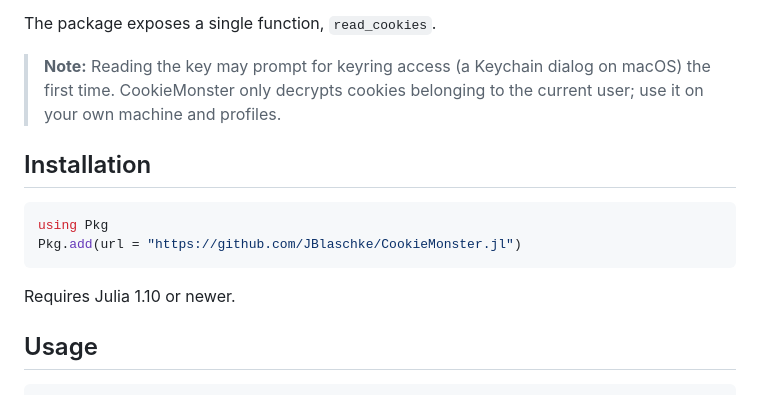
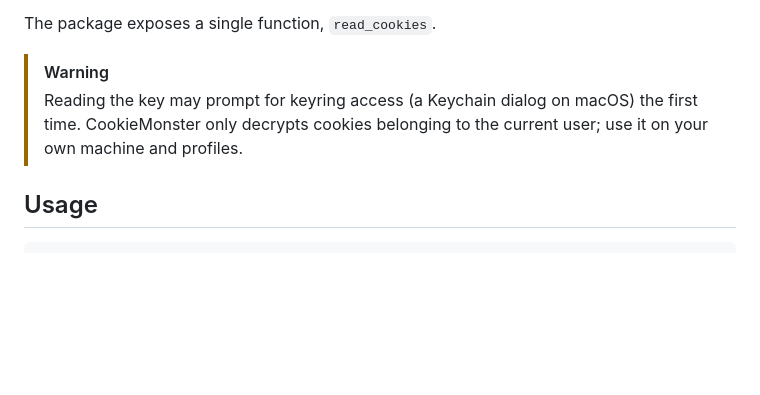
Before and after one commit to JBlaschke/CookieMonster.jl, a Markdown page: README.md, the part around the change. GitHub-like rendering; blank space fills up the shorter version.

Commit message:
cleanup readme

````diff
--- a/README.md
+++ b/README.md
@@ -15,18 +15,10 @@ snapshot, write-ahead log included).
 
 The package exposes a single function, `read_cookies`.
 
-> **Note:** Reading the key may prompt for keyring access (a Keychain dialog on
+>[!WARNING]
+> Reading the key may prompt for keyring access (a Keychain dialog on
 > macOS) the first time. CookieMonster only decrypts cookies belonging to the
 > current user; use it on your own machine and profiles.
-
-## Installation
-
-```julia
-using Pkg
-Pkg.add(url = "https://github.com/JBlaschke/CookieMonster.jl")
-```
-
-Requires Julia 1.10 or newer.
 
 ## Usage
 
````
